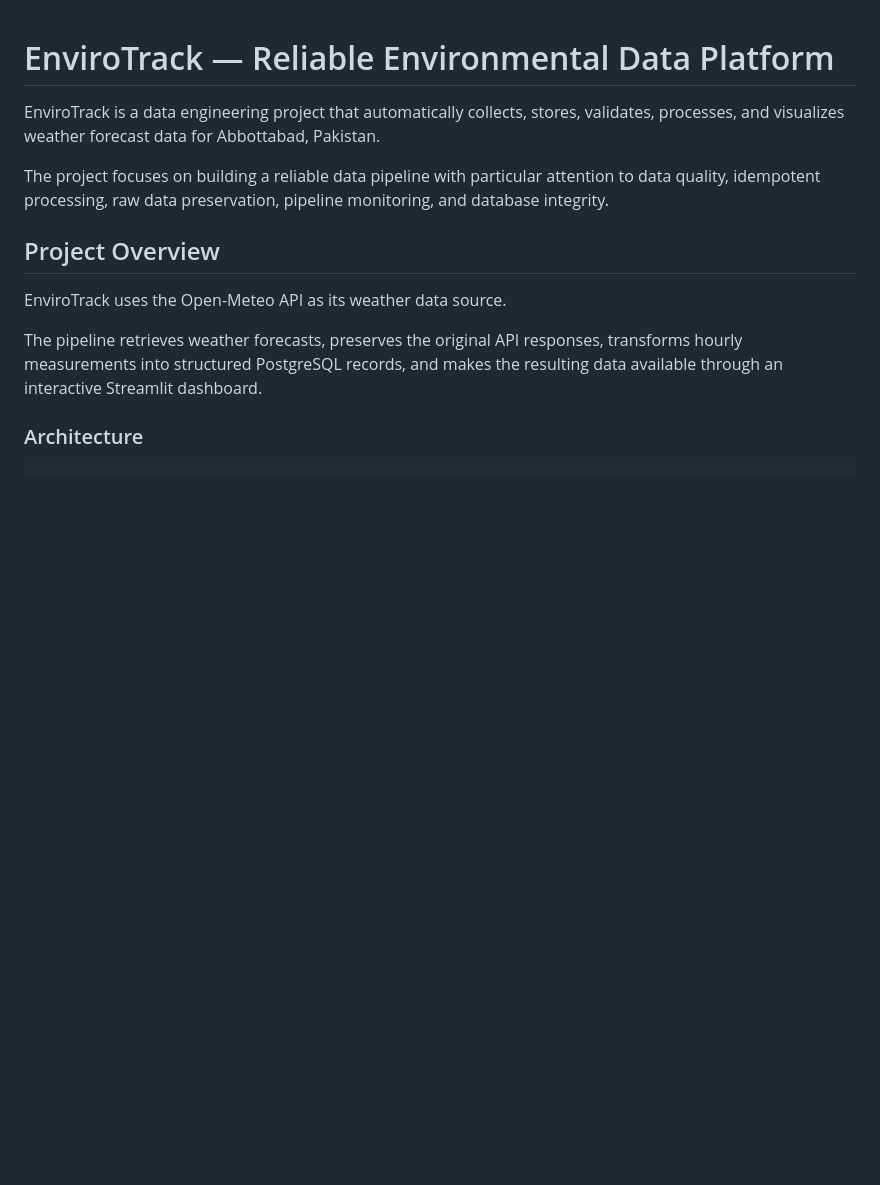
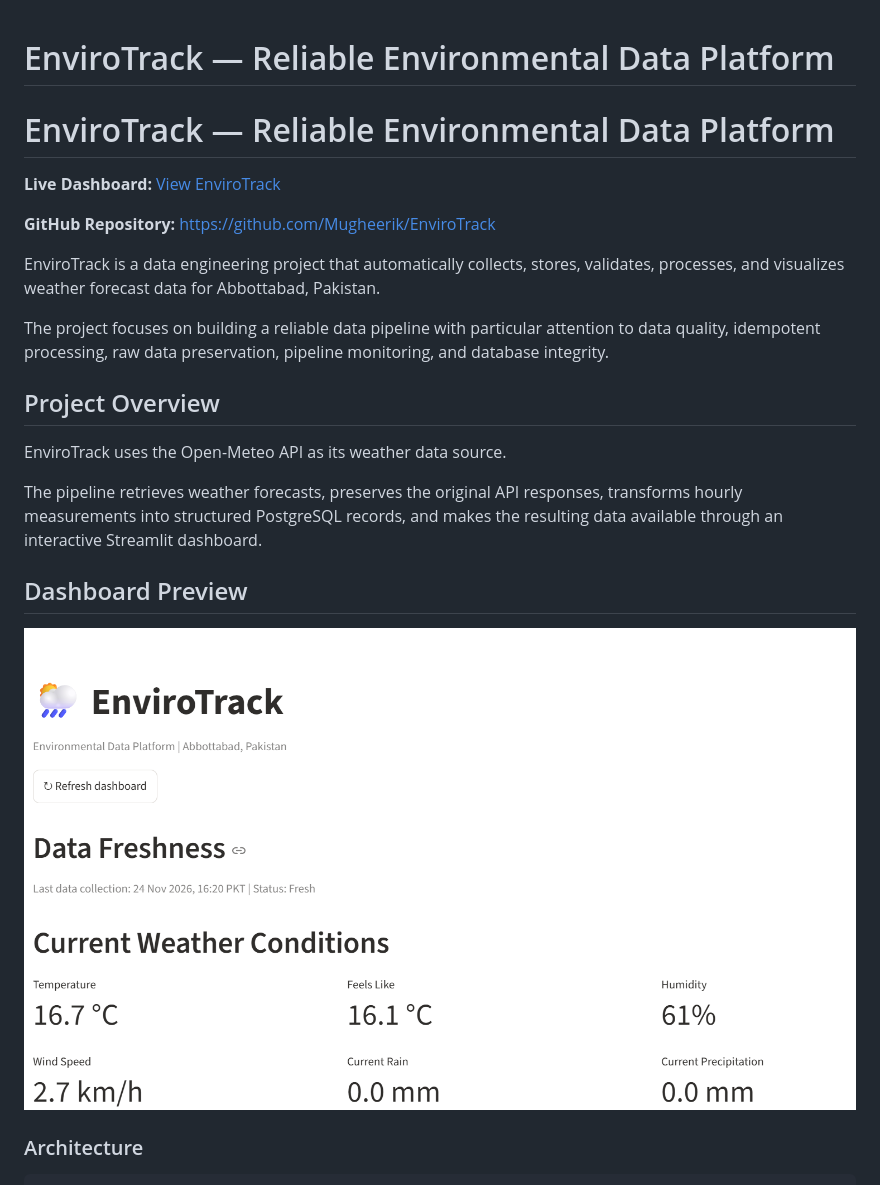
Before and after one commit to Mugheerik/EnviroTrack, a Markdown page: README.md, the part around the change. Rendered like a GitHub page; pictures changed too: dashboard.png (added); blank space fills up the shorter version.

Commit message:
Add live dashboard link and preview

```diff
--- a/README.md
+++ b/README.md
@@ -1,4 +1,10 @@
 # EnviroTrack — Reliable Environmental Data Platform
+
+# EnviroTrack — Reliable Environmental Data Platform
+
+**Live Dashboard:** [View EnviroTrack](https://envirotrack-abbottabad.streamlit.app/)
+
+**GitHub Repository:** https://github.com/Mugheerik/EnviroTrack
 
 EnviroTrack is a data engineering project that automatically collects, stores, validates, processes, and visualizes weather forecast data for Abbottabad, Pakistan.
 
@@ -9,6 +15,10 @@ The project focuses on building a reliable data pipeline with particular attenti
 EnviroTrack uses the Open-Meteo API as its weather data source.
 
 The pipeline retrieves weather forecasts, preserves the original API responses, transforms hourly measurements into structured PostgreSQL records, and makes the resulting data available through an interactive Streamlit dashboard.
+
+## Dashboard Preview
+
+![EnviroTrack Dashboard](dashboard.png)
 
 ### Architecture
 
```
